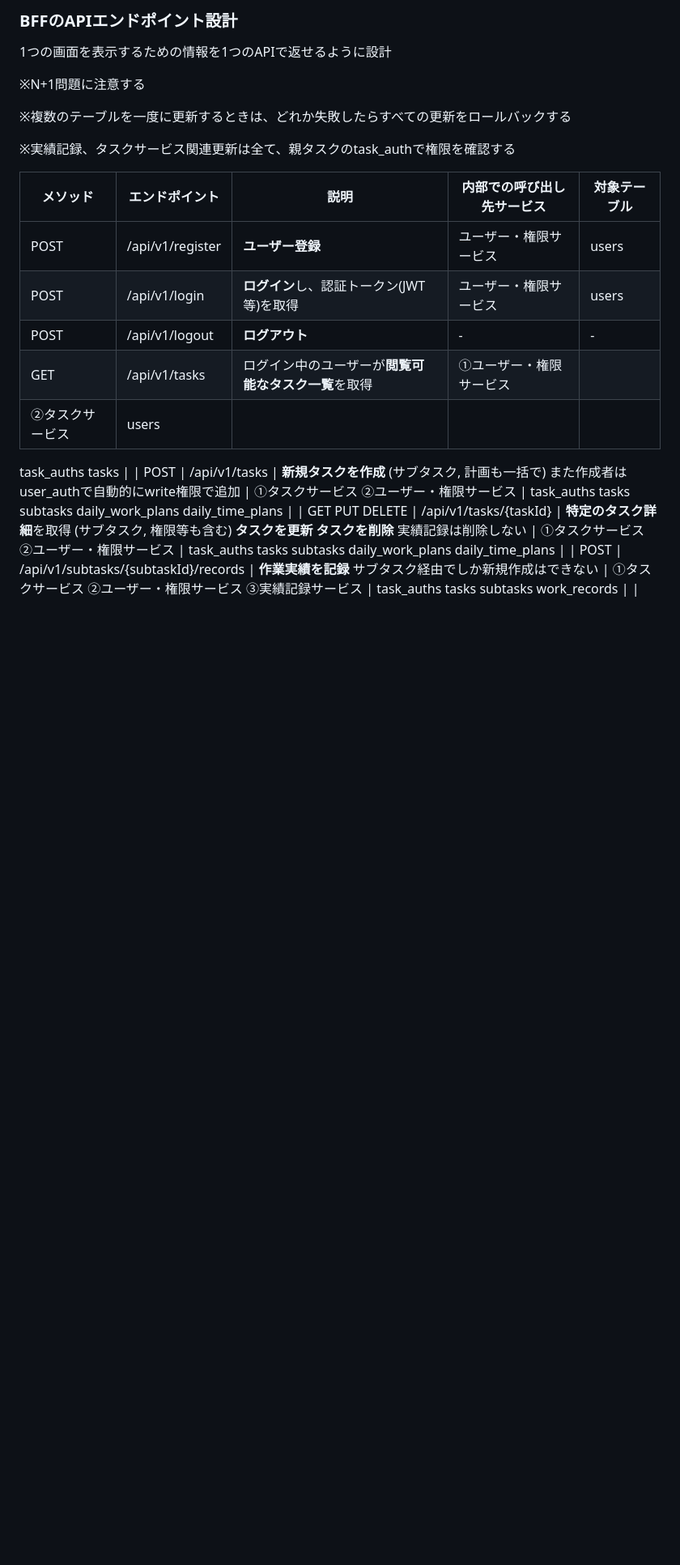
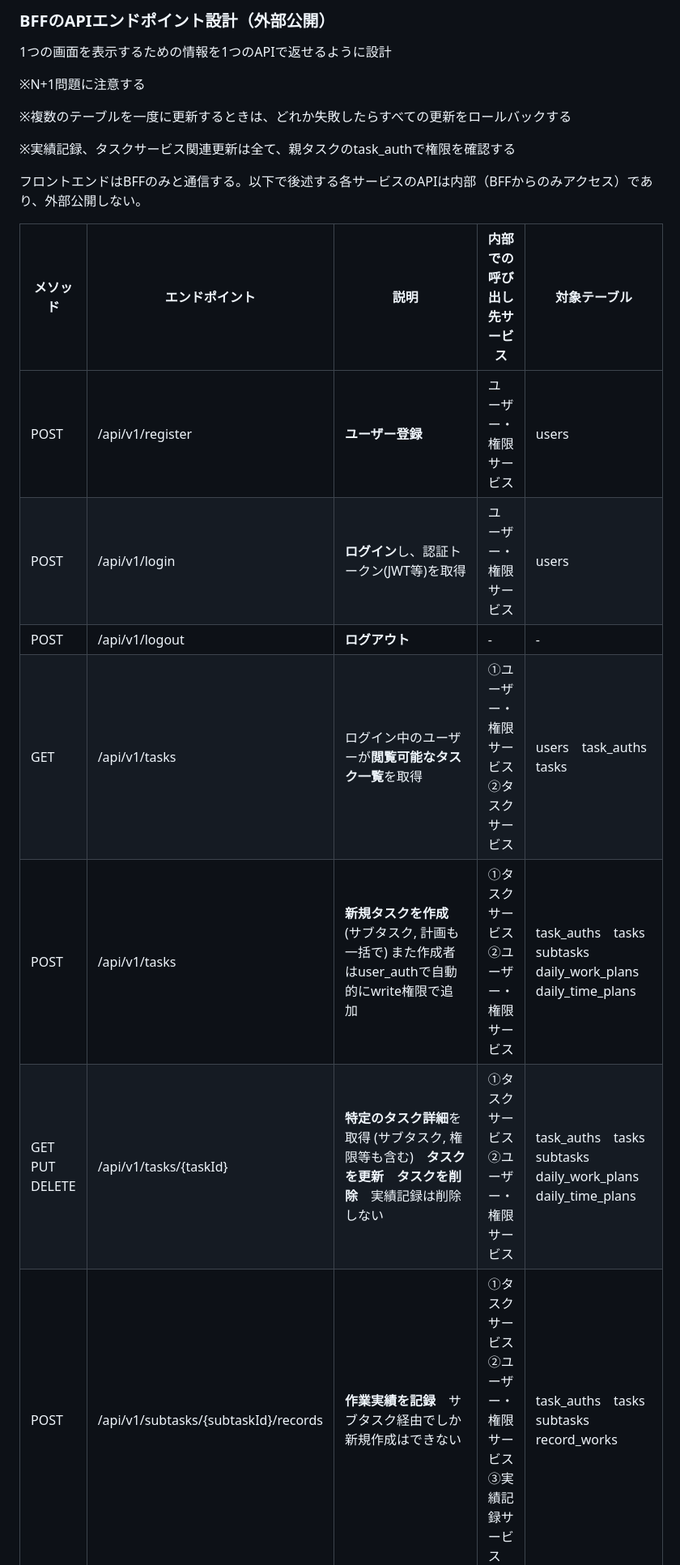
Before and after one commit to heyho99/climbly, a Markdown page: design_docs/api_design.md, the part around one of its changes. Shown at 81% size. Drawn GitHub-style; blank space fills up the shorter version.

```diff
--- a/design_docs/api_design.md
+++ b/design_docs/api_design.md
@@ -1,4 +1,4 @@
-### BFFのAPIエンドポイント設計
+### BFFのAPIエンドポイント設計（外部公開）
 
 1つの画面を表示するための情報を1つのAPIで返せるように設計
 
@@ -8,38 +8,15 @@
 
 ※実績記録、タスクサービス関連更新は全て、親タスクのtask_authで権限を確認する
 
+フロントエンドはBFFのみと通信する。以下で後述する各サービスのAPIは内部（BFFからのみアクセス）であり、外部公開しない。
+
 | メソッド | エンドポイント | 説明 | 内部での呼び出し先サービス | 対象テーブル |
 | --- | --- | --- | --- | --- |
 | POST | /api/v1/register | **ユーザー登録** | ユーザー・権限サービス | users |
 | POST | /api/v1/login | **ログイン**し、認証トークン(JWT等)を取得 | ユーザー・権限サービス | users |
 | POST | /api/v1/logout | **ログアウト** | - | - |
-| GET | /api/v1/tasks | ログイン中のユーザーが**閲覧可能なタスク一覧**を取得 | ①ユーザー・権限サービス
-②タスクサービス | users
-task_auths
-tasks |
-| POST | /api/v1/tasks | **新規タスクを作成** (サブタスク, 計画も一括で)
-また作成者はuser_authで自動的にwrite権限で追加 | ①タスクサービス
-②ユーザー・権限サービス | task_auths
-tasks
-subtasks
-daily_work_plans
-daily_time_plans |
-| GET
-PUT
-DELETE | /api/v1/tasks/{taskId} | **特定のタスク詳細**を取得 (サブタスク, 権限等も含む)
-**タスクを更新**
-**タスクを削除**
-実績記録は削除しない | ①タスクサービス
-②ユーザー・権限サービス | task_auths
-tasks
-subtasks
-daily_work_plans
-daily_time_plans |
-| POST | /api/v1/subtasks/{subtaskId}/records | **作業実績を記録**
-サブタスク経由でしか新規作成はできない | ①タスクサービス
-②ユーザー・権限サービス
-③実績記録サービス | task_auths
-tasks
-subtasks
-work_records |
+| GET | /api/v1/tasks | ログイン中のユーザーが**閲覧可能なタスク一覧**を取得 | ①ユーザー・権限サービス　②タスクサービス | users　task_auths　tasks |
+| POST | /api/v1/tasks | **新規タスクを作成** (サブタスク, 計画も一括で) また作成者はuser_authで自動的にwrite権限で追加 | ①タスクサービス　②ユーザー・権限サービス | task_auths　tasks　subtasks　daily_work_plans　daily_time_plans |
+| GET PUT DELETE | /api/v1/tasks/{taskId} | **特定のタスク詳細**を取得 (サブタスク, 権限等も含む)　**タスクを更新**　**タスクを削除**　実績記録は削除しない | ①タスクサービス　②ユーザー・権限サービス | task_auths　tasks　subtasks　daily_work_plans　daily_time_plans |
+| POST | /api/v1/subtasks/{subtaskId}/records | **作業実績を記録**　サブタスク経由でしか新規作成はできない | ①タスクサービス　②ユーザー・権限サービス　③実績記録サービス | task_auths　tasks　subtasks　record_works |
 | PUT
```
Also changed, not shown: other parts of design_docs/api_design.md (+15 -4 lines), design_docs/api_flow.md (deleted, +0 -30 lines), design_docs/service_nw.md (added, +56 -0 lines).
